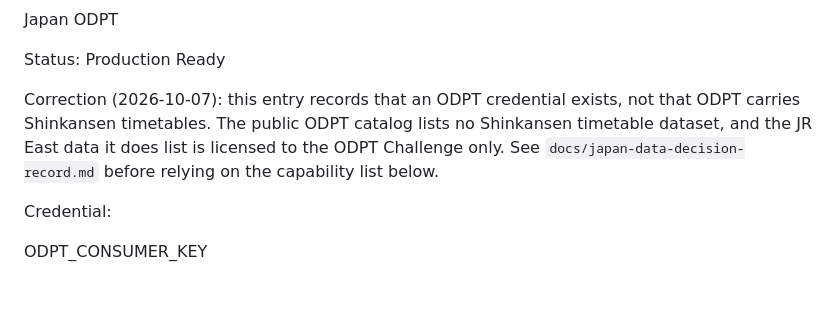
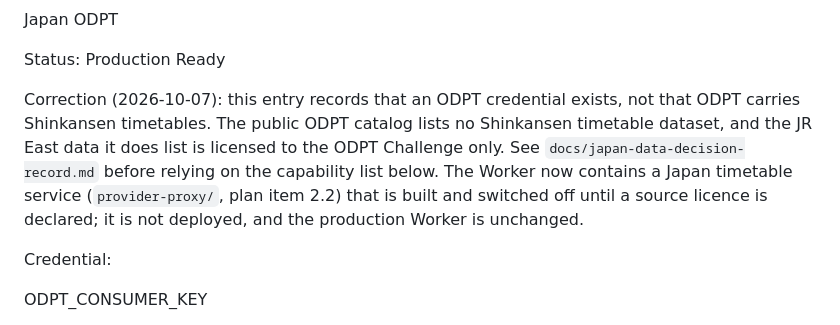
Before and after one commit to Elemperor1/Trainy, a Markdown page: docs/Provider_Status.md, the part around the change. Drawn GitHub-style; blank space fills up the shorter version.

```diff
--- a/docs/Provider_Status.md
+++ b/docs/Provider_Status.md
@@ -49,7 +49,7 @@ Japan ODPT
 
 Status: Production Ready
 
-Correction (2026-10-07): this entry records that an ODPT credential exists, not that ODPT carries Shinkansen timetables. The public ODPT catalog lists no Shinkansen timetable dataset, and the JR East data it does list is licensed to the ODPT Challenge only. See `docs/japan-data-decision-record.md` before relying on the capability list below.
+Correction (2026-10-07): this entry records that an ODPT credential exists, not that ODPT carries Shinkansen timetables. The public ODPT catalog lists no Shinkansen timetable dataset, and the JR East data it does list is licensed to the ODPT Challenge only. See `docs/japan-data-decision-record.md` before relying on the capability list below. The Worker now contains a Japan timetable service (`provider-proxy/`, plan item 2.2) that is built and switched off until a source licence is declared; it is not deployed, and the production Worker is unchanged.
 
 Credential:
 
```
Also changed, not shown: CLAUDE.md (+2 -2 lines), docs/japan-data-decision-record.md (+35 -13 lines).
